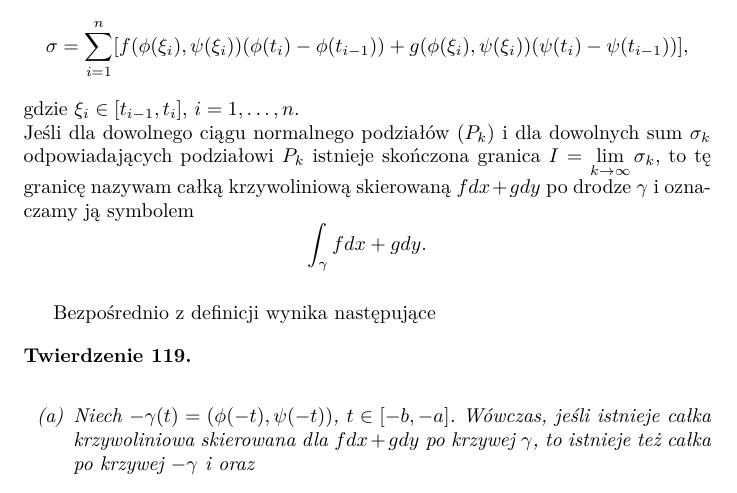
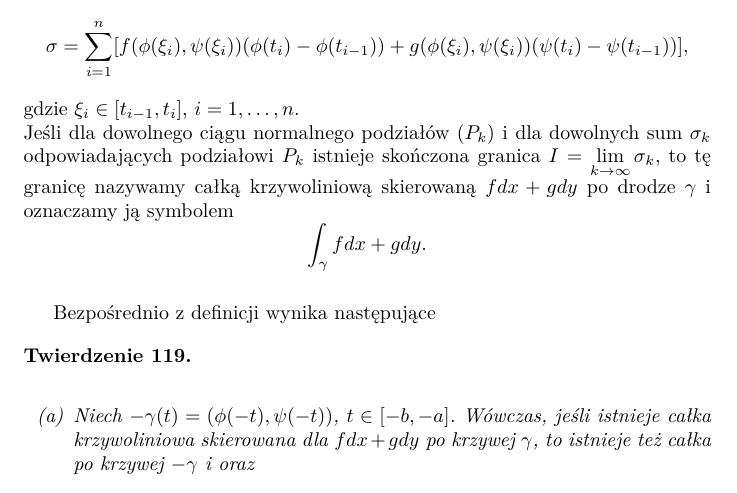
Before and after one commit to AdrianMadajewski/AM2, a LaTeX document (main.tex): part of page 47 of 48, cut so that both start at the same text. Compiled offline with pdfLaTeX.

Commit message:
fix typos

```diff
--- a/main.tex
+++ b/main.tex
@@ -2253,7 +2253,7 @@ Podamy jeszcze trzy twierdzenia dotyczące całek Riemanna-Stieltjesa. Dowody ty
     \]
     gdzie $\xi_i \in [t_{i-1}, t_i]$, $i = 1, \ldots, n$. \\
     Jeśli dla dowolnego ciągu normalnego podziałów $(P_k)$ i dla dowolnych sum $\sigma_k$ odpowiadających podziałowi $P_k$ istnieje
-    skończona granica $I = \lim\limits_{k \to \infty}\sigma_k$, to tę granicę nazywam całką krzywoliniową skierowaną $fdx + gdy$ po drodze
+    skończona granica $I = \lim\limits_{k \to \infty}\sigma_k$, to tę granicę nazywamy całką krzywoliniową skierowaną $fdx + gdy$ po drodze
     $\gamma$ i oznaczamy ją symbolem
     \[
         \int_{\gamma}fdx + gdy.
```
